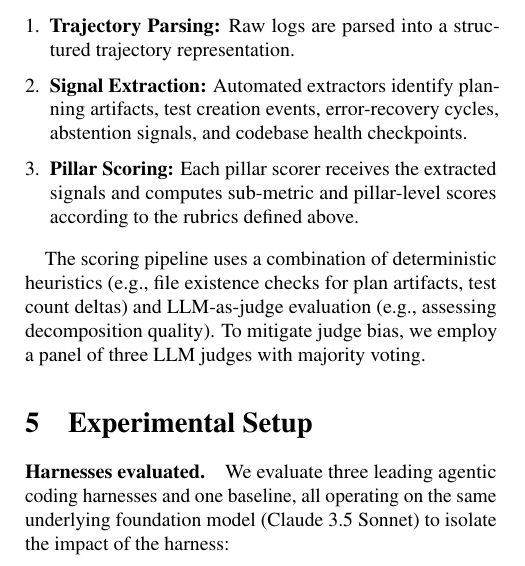
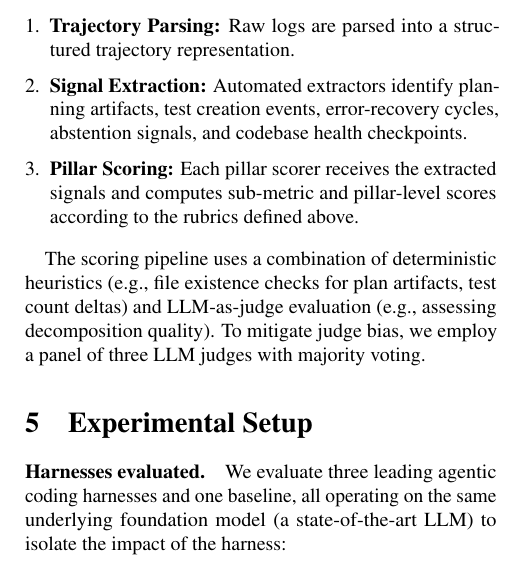
Before and after one commit to MeherBhaskar/RigorBench, a LaTeX paper (paper/rigorbench.tex): part of one column of page 4 of 11, cut so that both start at the same text. Compiled offline with pdfLaTeX.

Commit message:
Remove mention of Claude to prevent confusion

```diff
--- a/paper/rigorbench.tex
+++ b/paper/rigorbench.tex
@@ -373,7 +373,7 @@ To mitigate judge bias, we employ a panel of three LLM judges with majority voti
 \label{sec:experimental}
 
 \paragraph{Harnesses evaluated.}
-We evaluate three leading agentic coding harnesses and one baseline, all operating on the same underlying foundation model (Claude 3.5 Sonnet) to isolate the impact of the harness:
+We evaluate three leading agentic coding harnesses and one baseline, all operating on the same underlying foundation model (a state-of-the-art LLM) to isolate the impact of the harness:
 \begin{enumerate}[leftmargin=*,itemsep=1pt]
   \item \textbf{Agent-Rigor} --- A markdown-based operating system enforcing a 6-phase discipline lifecycle.
   \item \textbf{Agent-Skills} --- A collection of specialized tools and skills for autonomous agents.
```
